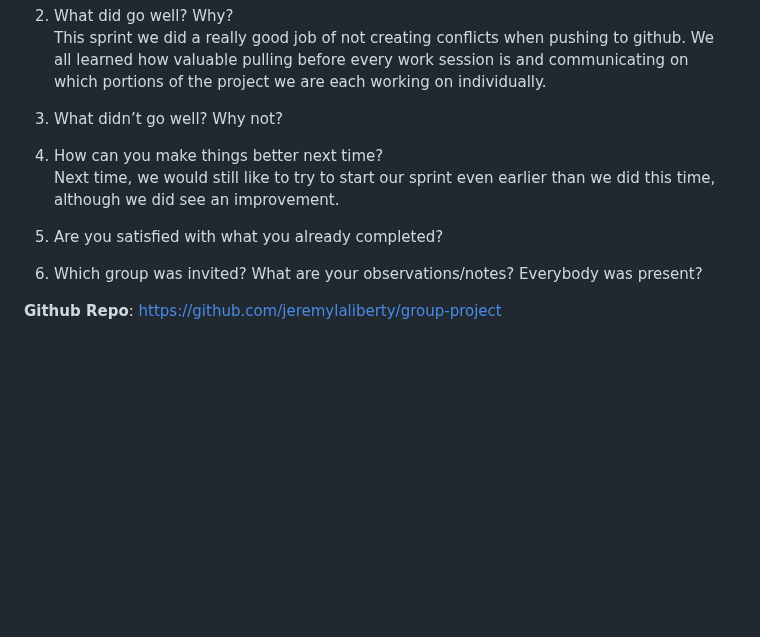
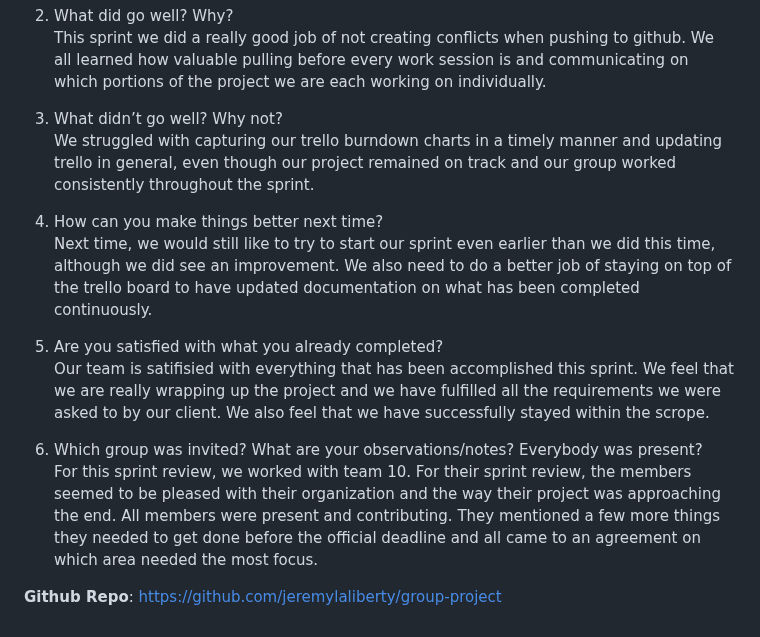
Before and after one commit to jeremylaliberty/group-project, a Markdown page: README2.md, the part around the change. GitHub-like rendering; blank space fills up the shorter version.

Commit message:
added more to sprint review

```diff
--- a/README2.md
+++ b/README2.md
@@ -80,13 +80,13 @@ We learned how to hook up the website to firebase for our websites needs. We als
 2. What did go well? Why? <br>
 This sprint we did a really good job of not creating conflicts when pushing to github. We all learned how valuable pulling before every work session is and communicating on which portions of the project we are each working on individually. <br>
 
-3. What didn’t go well? Why not? <br>
+3. What didn’t go well? Why not? <br> We struggled with capturing our trello burndown charts in a timely manner and updating trello in general, even though our project remained on track and our group worked consistently throughout the sprint. <br>
 
 4. How can you make things better next time? <br>
-Next time, we would still like to try to start our sprint even earlier than we did this time, although we did see an improvement. <br>
+Next time, we would still like to try to start our sprint even earlier than we did this time, although we did see an improvement. We also need to do a better job of staying on top of the trello board to have updated documentation on what has been completed continuously. <br>
 
-5. Are you satisfied with what you already completed? <br>
+5. Are you satisfied with what you already completed? <br> Our team is satifisied with everything that has been accomplished this sprint. We feel that we are really wrapping up the project and we have fulfilled all the requirements we were asked to by our client. We also feel that we have successfully stayed within the scrope. <br>
 
-6. Which group was invited? What are your observations/notes? Everybody was present? <br>
+6. Which group was invited? What are your observations/notes? Everybody was present? <br> For this sprint review, we worked with team 10. For their sprint review, the members seemed to be pleased with their organization and the way their project was approaching the end. All members were present and contributing. They mentioned a few more things they needed to get done before the official deadline and all came to an agreement on which area needed the most focus. <br>
 
 **Github Repo**: https://github.com/jeremylaliberty/group-project
```
